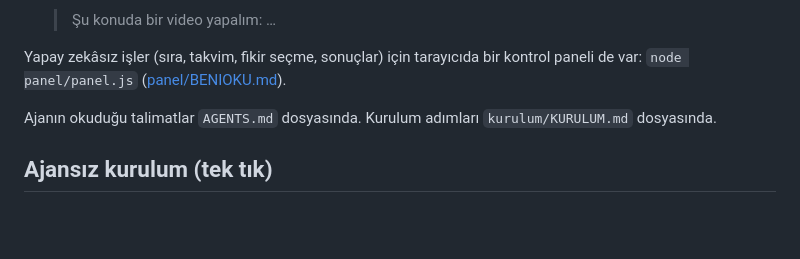
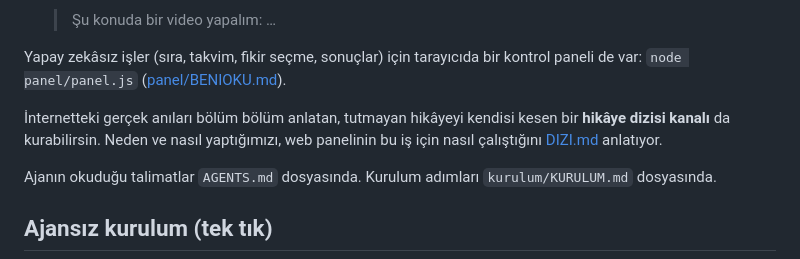
Before and after one commit to furkancavlak/video-mutfagi, a Markdown page: README.md, the part around the change. GitHub-like rendering; blank space fills up the shorter version.

Commit message:
docs: DIZI.md explains the story-series channel and the web panel (why, the story's path, pages, hand-set times)
Co-Authored-By: Claude Opus 5.5 <noreply@anthropic.com>

```diff
--- a/README.md
+++ b/README.md
@@ -28,6 +28,8 @@ Kod bilmen gerekmez. Bu repoyu, Furkan Cavlak kanalında kendi videolarını nas
    > Şu konuda bir video yapalım: …
 
 Yapay zekâsız işler (sıra, takvim, fikir seçme, sonuçlar) için tarayıcıda bir kontrol paneli de var: `node panel/panel.js` ([panel/BENIOKU.md](panel/BENIOKU.md)).
+
+İnternetteki gerçek anıları bölüm bölüm anlatan, tutmayan hikâyeyi kendisi kesen bir **hikâye dizisi kanalı** da kurabilirsin. Neden ve nasıl yaptığımızı, web panelinin bu iş için nasıl çalıştığını [DIZI.md](DIZI.md) anlatıyor.
 
 Ajanın okuduğu talimatlar `AGENTS.md` dosyasında. Kurulum adımları `kurulum/KURULUM.md` dosyasında.
 
```
Also changed, not shown: DIZI.md (added, +77 -0 lines), panel/BENIOKU.md (+1 -1 lines).
